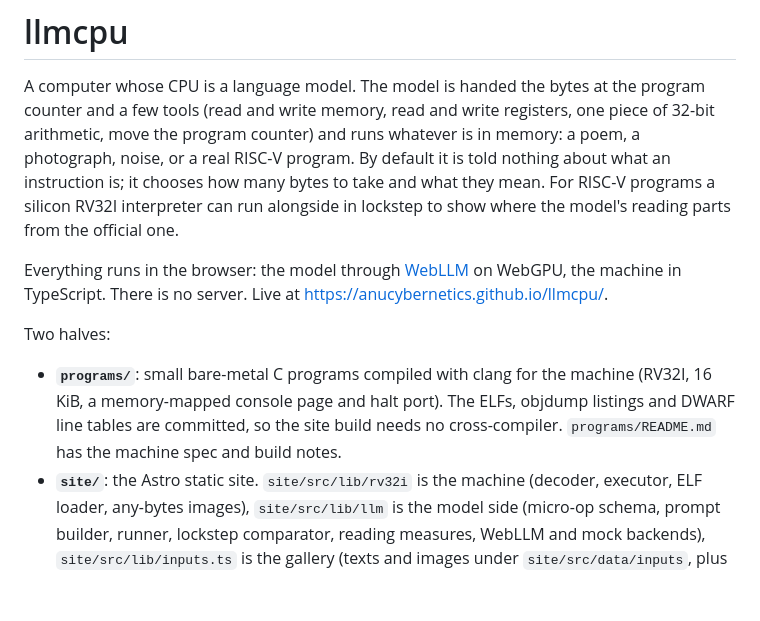
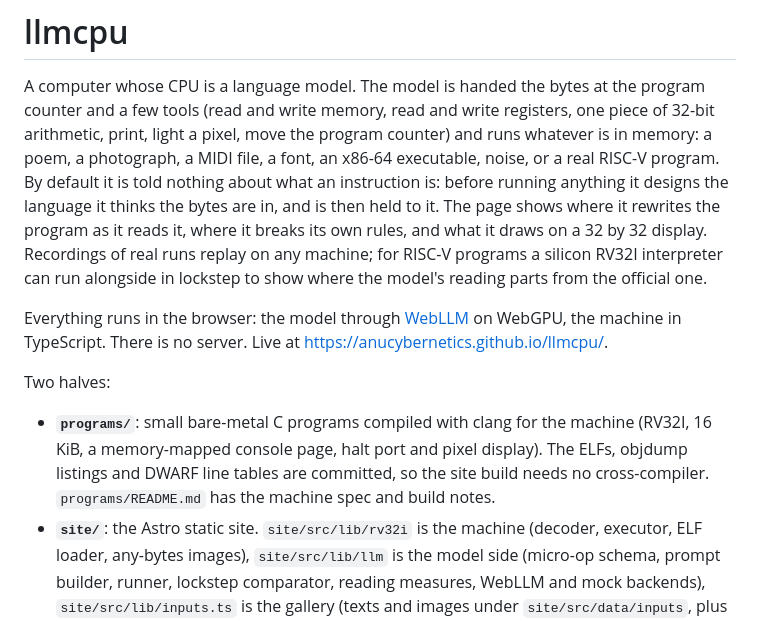
Before and after one commit to ANUcybernetics/llmcpu, a Markdown page: README.md, the part around the change. Drawn GitHub-style; blank space fills up the shorter version.

Commit message:
docs: README intro for the design step, display, recordings and new inputs
Claude-Session: https://claude.ai/code/session_01LJFVLtWxvEMB9VpQpdeNzV

```diff
--- a/README.md
+++ b/README.md
@@ -2,12 +2,16 @@
 
 A computer whose CPU is a language model. The model is handed the bytes at the
 program counter and a few tools (read and write memory, read and write
-registers, one piece of 32-bit arithmetic, move the program counter) and runs
-whatever is in memory: a poem, a photograph, noise, or a real RISC-V program. By
-default it is told nothing about what an instruction is; it chooses how many
-bytes to take and what they mean. For RISC-V programs a silicon RV32I
-interpreter can run alongside in lockstep to show where the model's reading
-parts from the official one.
+registers, one piece of 32-bit arithmetic, print, light a pixel, move the
+program counter) and runs whatever is in memory: a poem, a photograph, a MIDI
+file, a font, an x86-64 executable, noise, or a real RISC-V program. By default
+it is told nothing about what an instruction is: before running anything it
+designs the language it thinks the bytes are in, and is then held to it. The
+page shows where it rewrites the program as it reads it, where it breaks its own
+rules, and what it draws on a 32 by 32 display. Recordings of real runs replay
+on any machine; for RISC-V programs a silicon RV32I interpreter can run
+alongside in lockstep to show where the model's reading parts from the official
+one.
 
 Everything runs in the browser: the model through
 [WebLLM](https://github.com/mlc-ai/web-llm) on WebGPU, the machine in
@@ -17,9 +21,10 @@ TypeScript. There is no server. Live at
 Two halves:
 
 - **`programs/`**: small bare-metal C programs compiled with clang for the
-  machine (RV32I, 16 KiB, a memory-mapped console page and halt port). The ELFs,
-  objdump listings and DWARF line tables are committed, so the site build needs
-  no cross-compiler. `programs/README.md` has the machine spec and build notes.
+  machine (RV32I, 16 KiB, a memory-mapped console page, halt port and pixel
+  display). The ELFs, objdump listings and DWARF line tables are committed, so
+  the site build needs no cross-compiler. `programs/README.md` has the machine
+  spec and build notes.
 - **`site/`**: the Astro static site. `site/src/lib/rv32i` is the machine
   (decoder, executor, ELF loader, any-bytes images), `site/src/lib/llm` is the
   model side (micro-op schema, prompt builder, runner, lockstep comparator,
```
